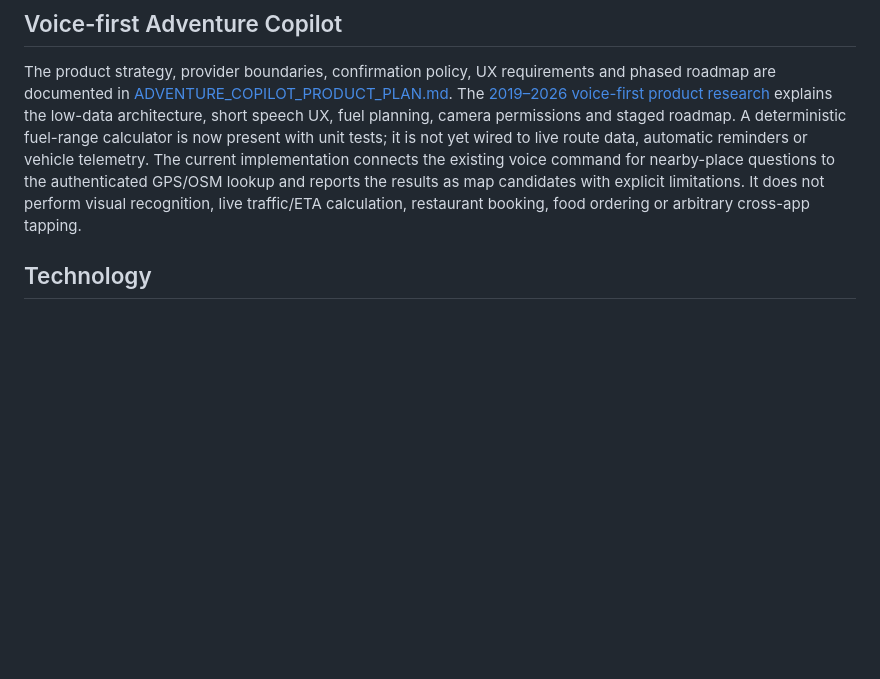
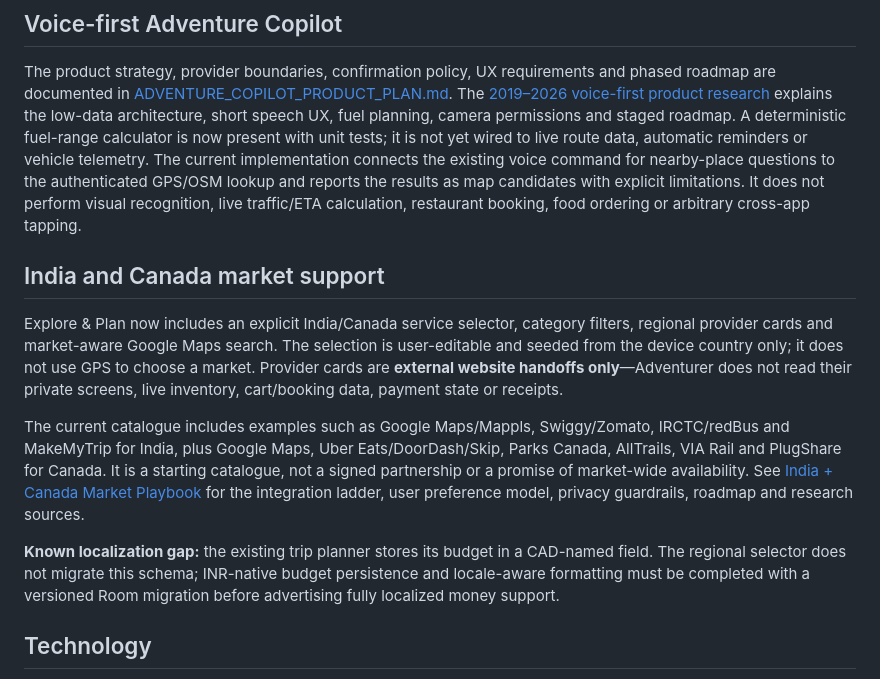
Before and after one commit to stevepaul36/adventurer_meta, a Markdown page: README.md, the part around the change. GitHub-like rendering; blank space fills up the shorter version.

Commit message:
docs: link regional market playbook and scope handoffs

```diff
--- a/README.md
+++ b/README.md
@@ -47,6 +47,14 @@ The detailed capability matrix, safety boundaries, common data model and rollout
 ## Voice-first Adventure Copilot
 
 The product strategy, provider boundaries, confirmation policy, UX requirements and phased roadmap are documented in [ADVENTURE_COPILOT_PRODUCT_PLAN.md](ADVENTURE_COPILOT_PRODUCT_PLAN.md). The [2019–2026 voice-first product research](ADVENTURER_VOICE_FIRST_PRODUCT_RESEARCH_2019_2026.md) explains the low-data architecture, short speech UX, fuel planning, camera permissions and staged roadmap. A deterministic fuel-range calculator is now present with unit tests; it is not yet wired to live route data, automatic reminders or vehicle telemetry. The current implementation connects the existing voice command for nearby-place questions to the authenticated GPS/OSM lookup and reports the results as map candidates with explicit limitations. It does not perform visual recognition, live traffic/ETA calculation, restaurant booking, food ordering or arbitrary cross-app tapping.
+
+## India and Canada market support
+
+Explore & Plan now includes an explicit India/Canada service selector, category filters, regional provider cards and market-aware Google Maps search. The selection is user-editable and seeded from the device country only; it does not use GPS to choose a market. Provider cards are **external website handoffs only**—Adventurer does not read their private screens, live inventory, cart/booking data, payment state or receipts.
+
+The current catalogue includes examples such as Google Maps/Mappls, Swiggy/Zomato, IRCTC/redBus and MakeMyTrip for India, plus Google Maps, Uber Eats/DoorDash/Skip, Parks Canada, AllTrails, VIA Rail and PlugShare for Canada. It is a starting catalogue, not a signed partnership or a promise of market-wide availability. See [India + Canada Market Playbook](INDIA_CANADA_MARKET_PLAYBOOK.md) for the integration ladder, user preference model, privacy guardrails, roadmap and research sources.
+
+**Known localization gap:** the existing trip planner stores its budget in a CAD-named field. The regional selector does not migrate this schema; INR-native budget persistence and locale-aware formatting must be completed with a versioned Room migration before advertising fully localized money support.
 
 ## Technology
 
```
